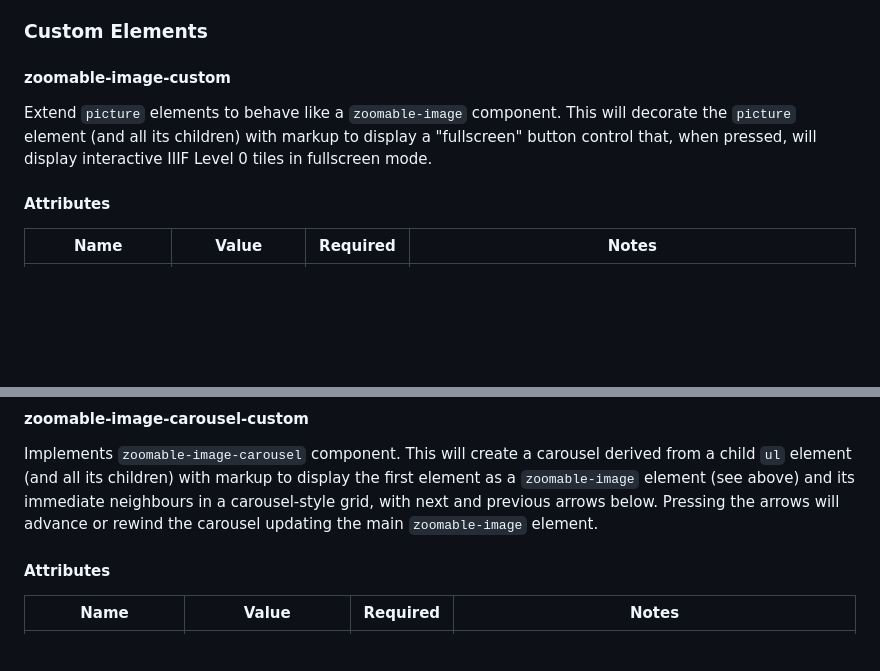
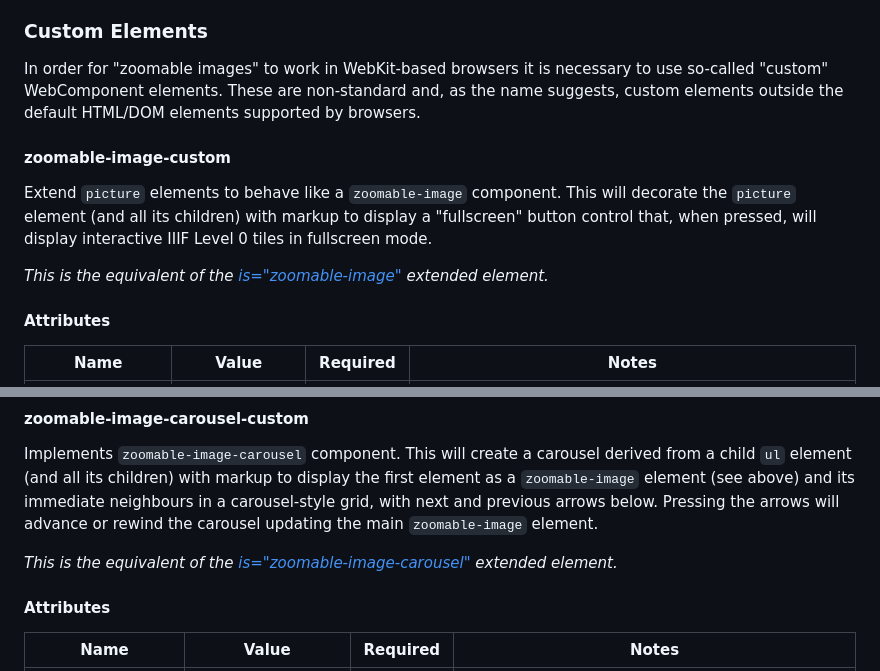
Before and after one commit to sfomuseum/webcomponent-zoomable-image, a Markdown page: README.md, 2 parts joined by grey strips. Rendered like a GitHub page; blank space fills up the shorter version.

```diff
--- a/README.md
+++ b/README.md
@@ -170,9 +170,13 @@ The source for `zoomable-image-carousel` Web Component is divided in to two file
 
 ### Custom Elements
 
+In order for "zoomable images" to work in WebKit-based browsers it is necessary to use so-called "custom" WebComponent elements. These are non-standard and, as the name suggests, custom elements outside the default HTML/DOM elements supported by browsers.
+
 #### zoomable-image-custom
 
 Extend `picture` elements to behave like a `zoomable-image` component. This will decorate the `picture` element (and all its children) with markup to display a "fullscreen" button control that, when pressed, will display interactive IIIF Level 0 tiles in fullscreen mode.
+
+_This is the equivalent of the [is="zoomable-image"](#pictureiszoomable-image) extended element._
 
 #### Attributes
 
@@ -241,6 +245,8 @@ Note that "custom" elements depend on a locally-forked copy of the `leaflet.full
 #### zoomable-image-carousel-custom
 
 Implements `zoomable-image-carousel` component. This will create a carousel derived from a child `ul` element (and all its children) with markup to display the first element as a `zoomable-image` element (see above) and its immediate neighbours in a carousel-style grid, with next and previous arrows below. Pressing the arrows will advance or rewind the carousel updating the main `zoomable-image` element.
+
+_This is the equivalent of the [is="zoomable-image-carousel"](#uliszoomable-image-carousel) extended element._
 
 #### Attributes
 
```
